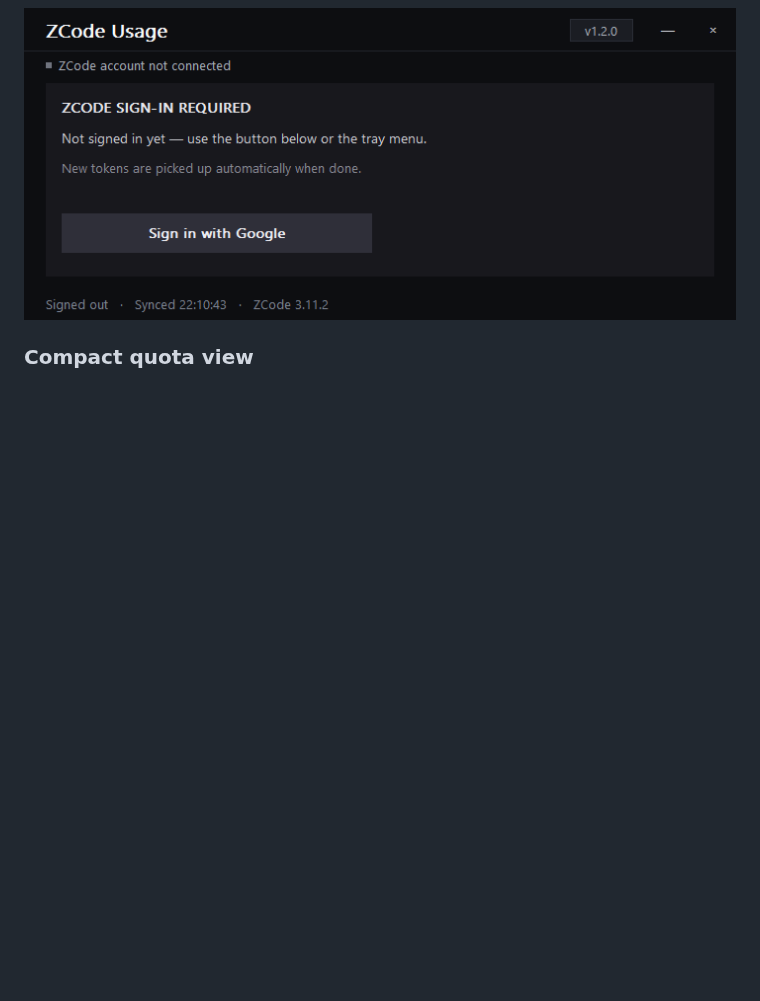
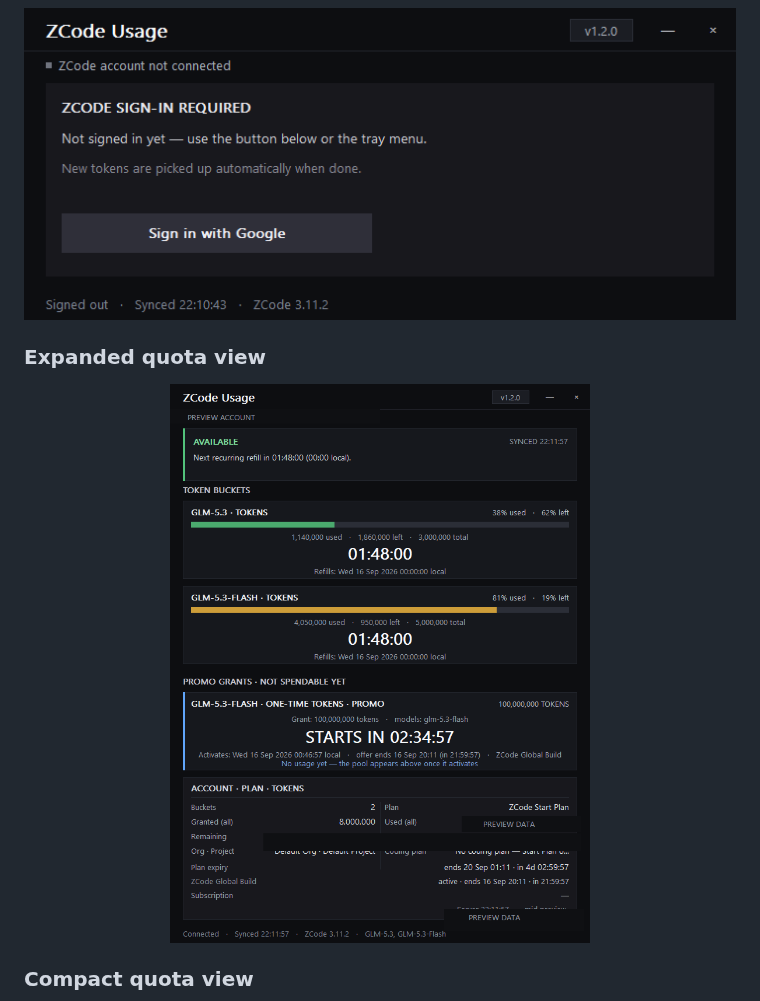
Before and after one commit to Void-Man-1/zcode-usage-hud, a Markdown page: README.md, the part around the change. Rendered like a GitHub page; pictures changed too: docs/screenshots/zcode-usage-hud-expanded.png (added); blank space fills up the shorter version.

Commit message:
Add redacted expanded HUD screenshot
Co-authored-by: Copilot App <223556219+Copilot@users.noreply.github.com>

```diff
--- a/README.md
+++ b/README.md
@@ -35,6 +35,12 @@ clear view of:
 
 <p align="center">
   <img src="docs/screenshots/zcode-usage-hud-sign-in.png" alt="ZCode Usage HUD sign-in panel" width="720">
+</p>
+
+### Expanded quota view
+
+<p align="center">
+  <img src="docs/screenshots/zcode-usage-hud-expanded.png" alt="ZCode Usage HUD expanded view showing token buckets, a pending promotion, and account totals" width="720">
 </p>
 
 ### Compact quota view
```
